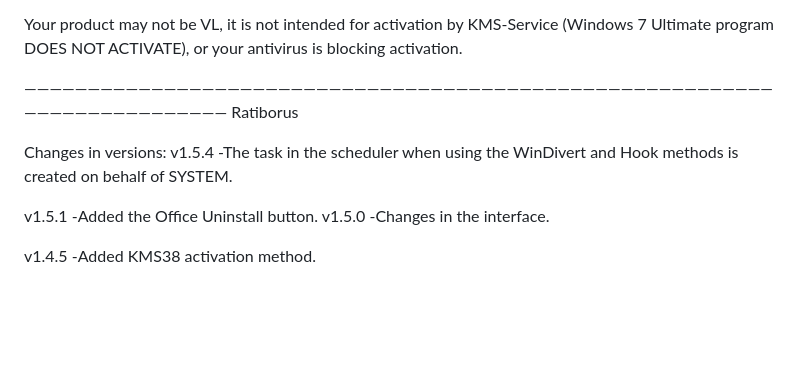
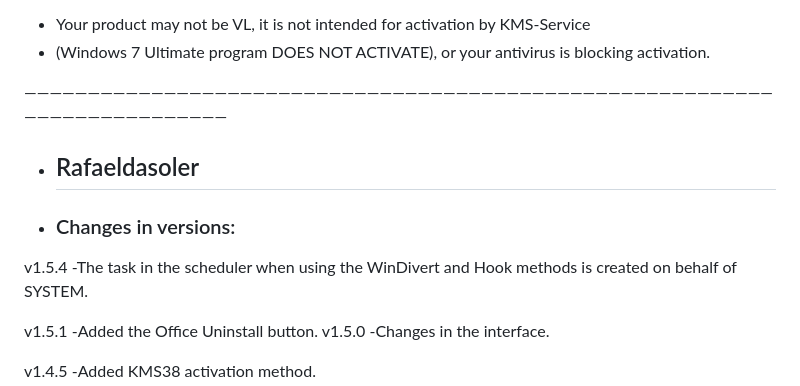
Before and after one commit to rafaeldasoler/2-tela-de-login, a Markdown page: README.md, the part around one of its changes. Rendered like a GitHub page; blank space fills up the shorter version.

```diff
--- a/README.md
+++ b/README.md
@@ -59,12 +59,12 @@ Using the two buttons at the bottom of the "Settings" window, you can view the l
 ———————————————————————————————————————
 
-Your product may not be VL, it is not intended for activation by KMS-Service
-(Windows 7 Ultimate program DOES NOT ACTIVATE), or your antivirus is blocking activation.
+- Your product may not be VL, it is not intended for activation by KMS-Service
+- (Windows 7 Ultimate program DOES NOT ACTIVATE), or your antivirus is blocking activation.
 
 ———————————————————————————————————————————————————————————————————————————
-Ratiborus
+- ## Rafaeldasoler
 
-Changes in versions:
+- ### Changes in versions:
 v1.5.4
 -The task in the scheduler when using the
 WinDivert and Hook methods is created on behalf of SYSTEM.
```
Also changed, not shown: other parts of README.md (+31 -31 lines).
